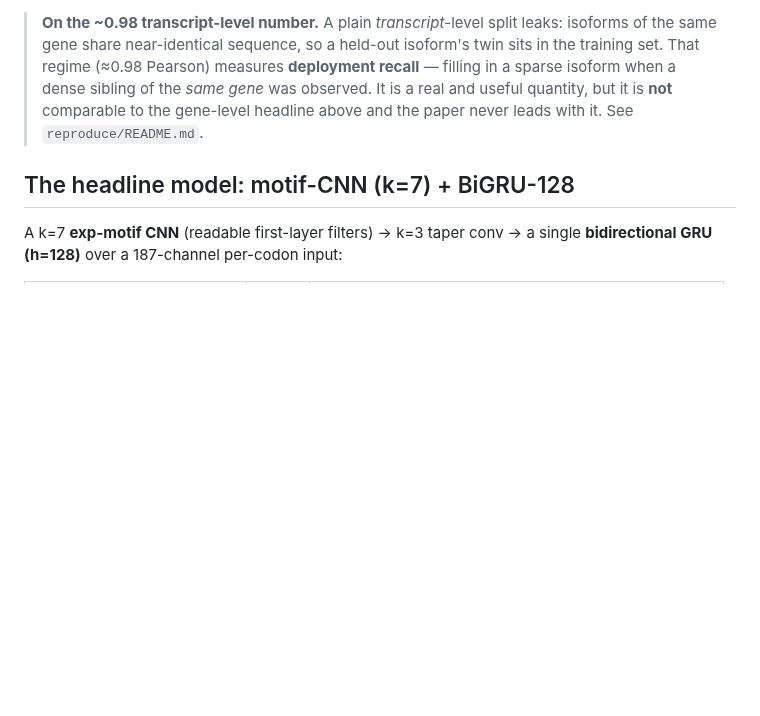
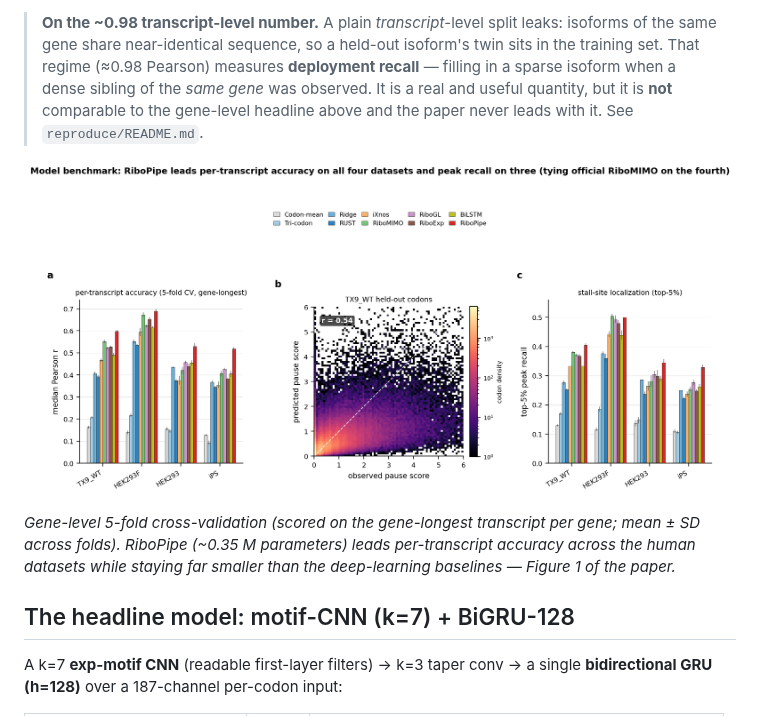
Before and after one commit to yaozhong/riboPipe, a Markdown page: README.md, the part around the change. Rendered like a GitHub page; pictures changed too: docs/benchmark.png (added); blank space fills up the shorter version.

Commit message:
Add the headline benchmark figure (paper Figure 1) to the README
Gives the GitHub landing page a hero image mirroring the manuscript's Figure 1
(gene-level 5-fold benchmark), replacing the case-study grid that was removed in
the v1.1.0 cleanup. Image is the paper's authoritative fig_benchmark_main.

```diff
--- a/README.md
+++ b/README.md
@@ -34,6 +34,13 @@ fifth of RiboMIMO and an eighth of RiboGL. Reproduce with
 > filling in a sparse isoform when a dense sibling of the *same gene* was observed. It is
 > a real and useful quantity, but it is **not** comparable to the gene-level headline
 > above and the paper never leads with it. See `reproduce/README.md`.
+
+![RiboPipe headline gene-level benchmark](docs/benchmark.png)
+
+*Gene-level 5-fold cross-validation (scored on the gene-longest transcript per gene;
+mean ± SD across folds). RiboPipe (~0.35 M parameters) leads per-transcript accuracy across
+the human datasets while staying far smaller than the deep-learning baselines — Figure 1 of
+the paper.*
 
 ## The headline model: motif-CNN (k=7) + BiGRU-128
 
```
